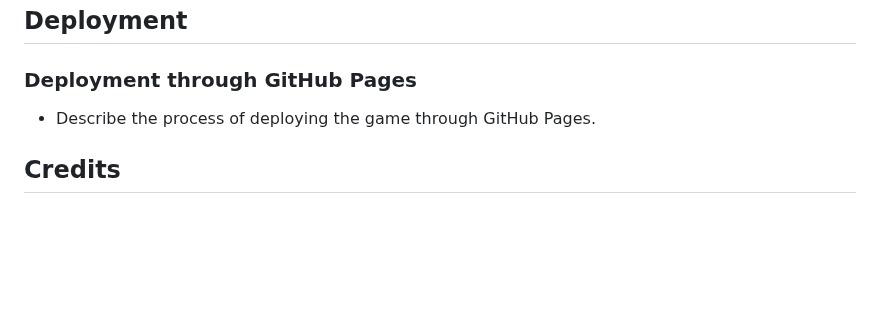
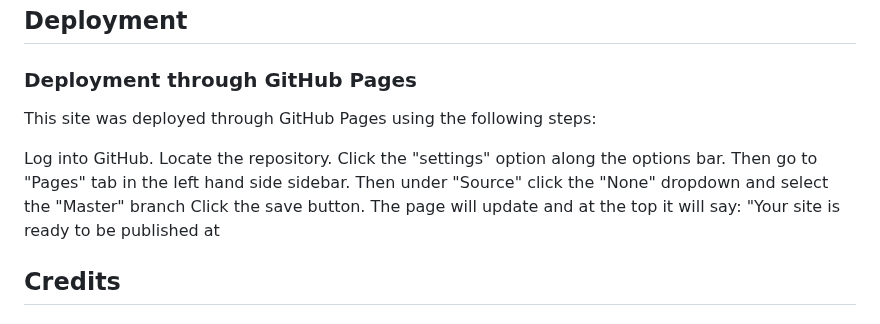
Before and after one commit to tkodimac/power_memory_java, a Markdown page: README.md, the part around the change. Drawn GitHub-style; blank space fills up the shorter version.

Commit message:
Update README.md
deployment section added

```diff
--- a/README.md
+++ b/README.md
@@ -96,7 +96,15 @@ The grid layout enhances the gameplay experience, providing a structured and vis
 
 ## Deployment
 ### Deployment through GitHub Pages
-- Describe the process of deploying the game through GitHub Pages.
+This site was deployed through GitHub Pages using the following steps:
+
+Log into GitHub.
+Locate the repository.
+Click the "settings" option along the options bar.
+Then go to "Pages" tab in the left hand side sidebar.
+Then under "Source" click the "None" dropdown and select the "Master" branch
+Click the save button.
+The page will update and at the top it will say: "Your site is ready to be published at
 
 ## Credits
 ### Code
```
